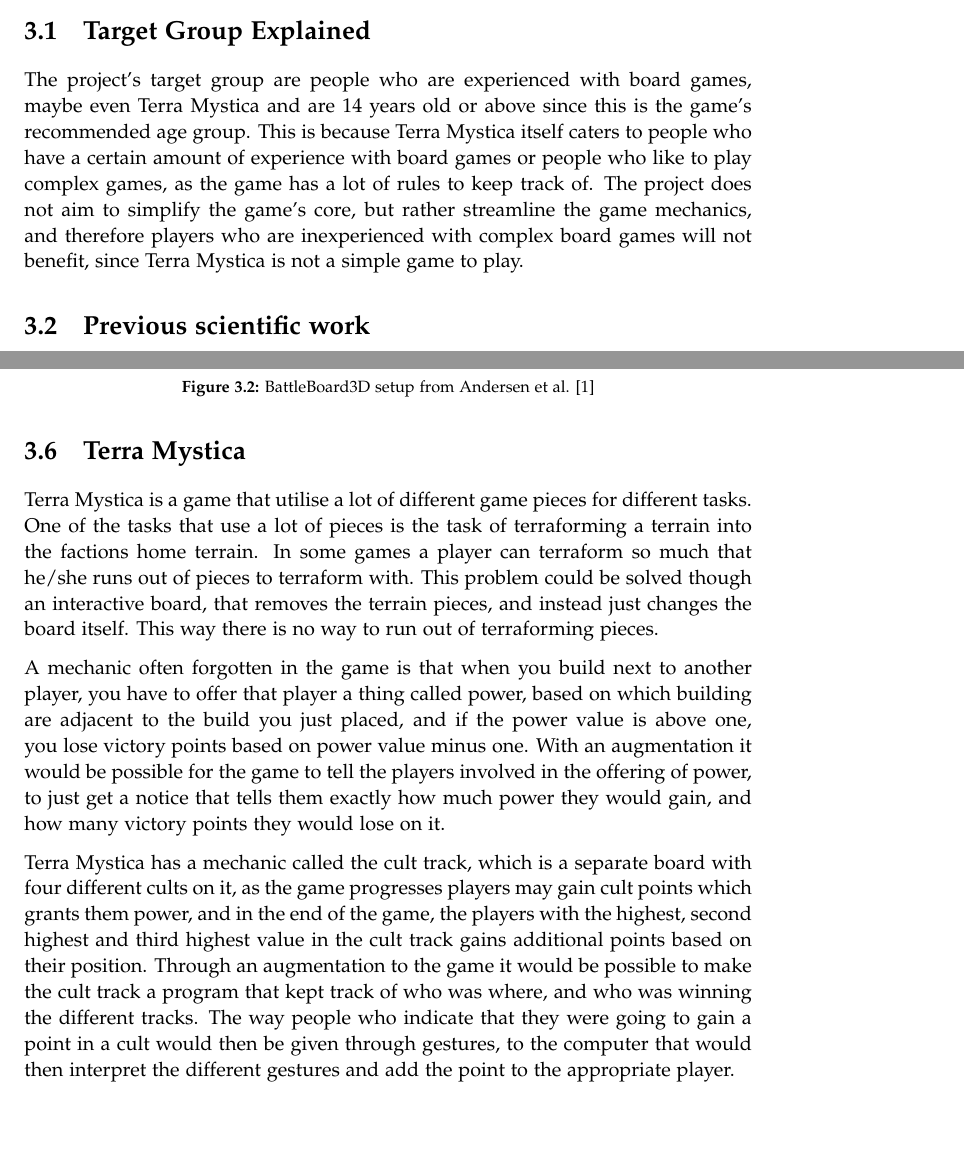
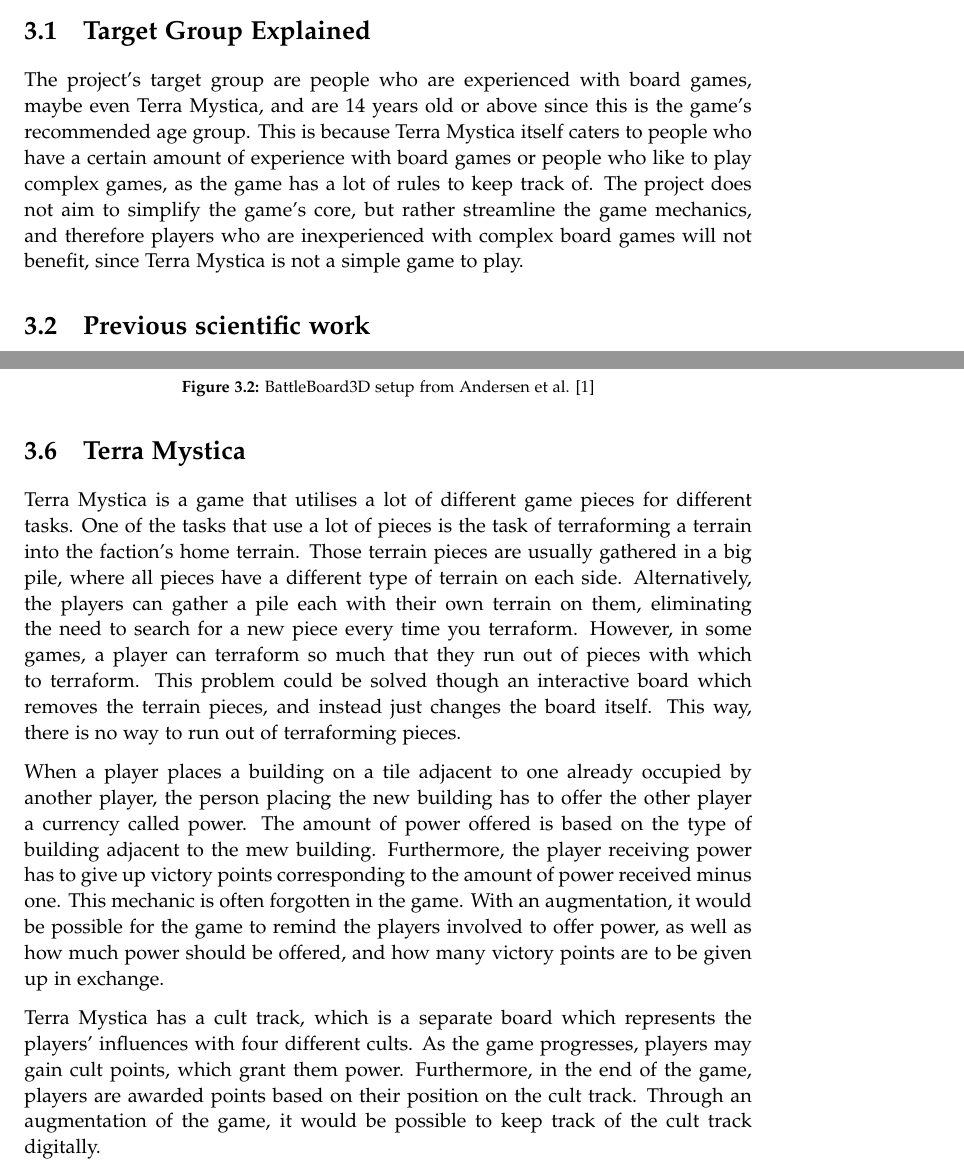
Before and after one commit to kaas-/mta15341-report, a LaTeX thesis (master.tex, which reads sections/BackgroundResearch.tex): two parts of pages 13 and 17 of 39, joined at a grey line, cut so that both start at the same text, the shorter picture padded with empty space. Compiled offline with pdfLaTeX.

Commit message:
a few changes to bg rs

```diff
--- a/sections/BackgroundResearch.tex
+++ b/sections/BackgroundResearch.tex
@@ -5,7 +5,7 @@
 
 
 \section{Target Group Explained}
-The project's target group are people who are experienced with board games, maybe even Terra Mystica and are 14 years old or above since this is the game's recommended age group. This is because Terra Mystica itself caters to people who have a certain amount of experience with board games or people who like to play complex games, as the game has a lot of rules to keep track of. The project does not aim to simplify the game's core, but rather streamline the game mechanics, and therefore players who are inexperienced with complex board games will not benefit, since Terra Mystica is not a simple game to play.
+The project's target group are people who are experienced with board games, maybe even Terra Mystica, and are 14 years old or above since this is the game's recommended age group. This is because Terra Mystica itself caters to people who have a certain amount of experience with board games or people who like to play complex games, as the game has a lot of rules to keep track of. The project does not aim to simplify the game's core, but rather streamline the game mechanics, and therefore players who are inexperienced with complex board games will not benefit, since Terra Mystica is not a simple game to play.
 
 
 
@@ -56,11 +56,8 @@
 
 
 \section{Terra Mystica}
-Terra Mystica is a game that utilise a lot of different game pieces for different tasks. One of the tasks that use a lot of pieces is the task of terraforming a terrain into the factions home terrain. In some games a player can terraform so much that he/she runs out of pieces to terraform with. This problem could be solved though an interactive board, that removes the terrain pieces, and instead just changes the board itself. This way there is no way to run out of terraforming pieces.
+Terra Mystica is a game that utilises a lot of different game pieces for different tasks. One of the tasks that use a lot of pieces is the task of terraforming a terrain into the faction's home terrain. Those terrain pieces are usually gathered in a big pile, where all pieces have a different type of terrain on each side. Alternatively, the players can gather a pile each with their own terrain on them, eliminating the need to search for a new piece every time you terraform. However, in some games, a player can terraform so much that they run out of pieces with which to terraform. This problem could be solved though an interactive board which removes the terrain pieces, and instead just changes the board itself. This way, there is no way to run out of terraforming pieces.
 
+When a player places a building on a tile adjacent to one already occupied by another player, the person placing the new building has to offer the other player a currency called power. The amount of power offered is based on the type of building adjacent to the mew building. Furthermore, the player receiving power has to give up victory points corresponding to the amount of power received minus one. This mechanic is often forgotten in the game. With an augmentation, it would be possible for the game to remind the players involved to offer power, as well as how much power should be offered, and how many victory points are to be given up in exchange.
 
-A mechanic often forgotten in the game is that when you build next to another player, you have to offer that player a thing called power, based on which building are adjacent to the build you just placed, and if the power value is above one, you lose victory points based on power value minus one. With an augmentation it would be possible for the game to tell the players involved in the offering of power, to just get a notice that tells them exactly how much power they would gain, and how many victory points they would lose on it.
-
-
-
-Terra Mystica has a mechanic called the cult track, which is a separate board with four different cults on it, as the game progresses players may gain cult points which grants them power, and in the end of the game, the players with the highest, second highest and third highest value in the cult track gains additional points based on their position. Through an augmentation to the game it would be possible to make the cult track a program that kept track of who was where, and who was winning the different tracks. The way people who indicate that they were going to gain a point in a cult would then be given through gestures, to the computer that would then interpret the different gestures and add the point to the appropriate player.
+Terra Mystica has a cult track, which is a separate board which represents the players' influences with four different cults. As the game progresses, players may gain cult points, which grant them power. Furthermore, in the end of the game, players are awarded points based on their position on the cult track. Through an augmentation of the game, it would be possible to keep track of the cult track digitally.
```
